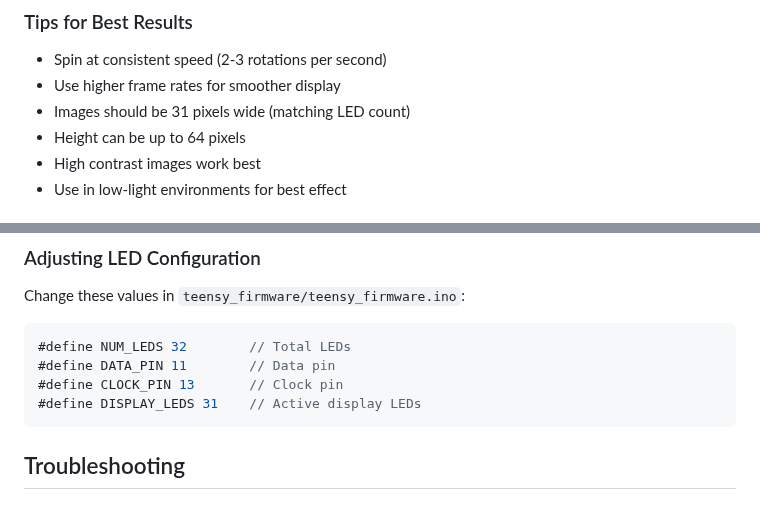
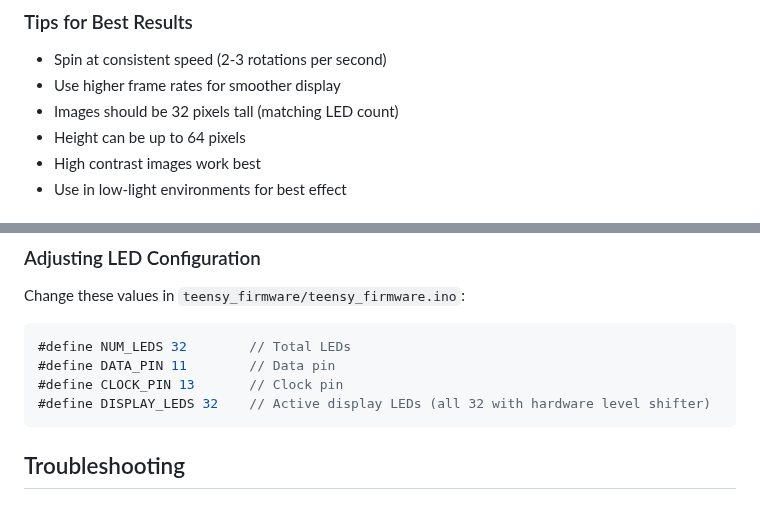
Before and after one commit to urztaiamandude/wireless-pov-poi, a Markdown page: docs/README.md, 2 parts joined by grey strips. Drawn GitHub-style.

Commit message:
Update remaining docs: 32 LED references in README, project structure, review findings
Co-authored-by: urztaiamandude <urztaiamandude@users.noreply.github.com>

````diff
--- a/docs/README.md
+++ b/docs/README.md
@@ -256,7 +256,7 @@ POV (Persistence of Vision) works by rapidly displaying different columns of an
 ### Tips for Best Results
 - Spin at consistent speed (2-3 rotations per second)
 - Use higher frame rates for smoother display
-- Images should be 31 pixels wide (matching LED count)
+- Images should be 32 pixels tall (matching LED count)
 - Height can be up to 64 pixels
 - High contrast images work best
 - Use in low-light environments for best effect
@@ -293,7 +293,7 @@ Change these values in `teensy_firmware/teensy_firmware.ino`:
 #define NUM_LEDS 32        // Total LEDs
 #define DATA_PIN 11        // Data pin
 #define CLOCK_PIN 13       // Clock pin
-#define DISPLAY_LEDS 31    // Active display LEDs
+#define DISPLAY_LEDS 32    // Active display LEDs (all 32 with hardware level shifter)
 ```
 
 ## Troubleshooting
````
Also changed, not shown: REPOSITORY_REVIEW_FINDINGS.md (+1 -1 lines), wireless_pov_poi_app/PROJECT_STRUCTURE.md (+1 -1 lines).
